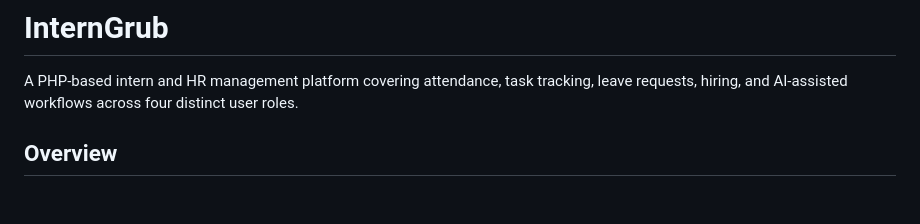
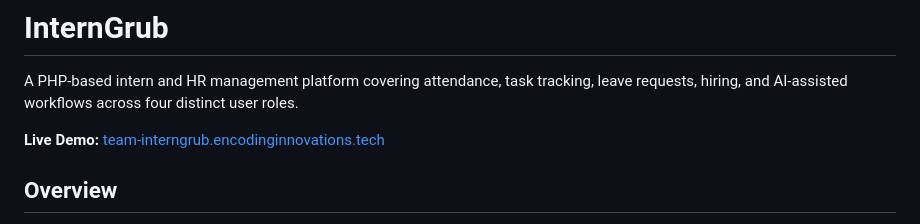
Before and after one commit to mahmoudahmadsalaheldine-creator/interngrub, a Markdown page: README.md, the part around the change. Drawn GitHub-style; blank space fills up the shorter version.

Commit message:
Add live demo link

```diff
--- a/README.md
+++ b/README.md
@@ -1,6 +1,8 @@
 # InternGrub
 
 A PHP-based intern and HR management platform covering attendance, task tracking, leave requests, hiring, and AI-assisted workflows across four distinct user roles.
+
+**Live Demo:** [team-interngrub.encodinginnovations.tech](https://team-interngrub.encodinginnovations.tech/index.php)
 
 ## Overview
 
```
